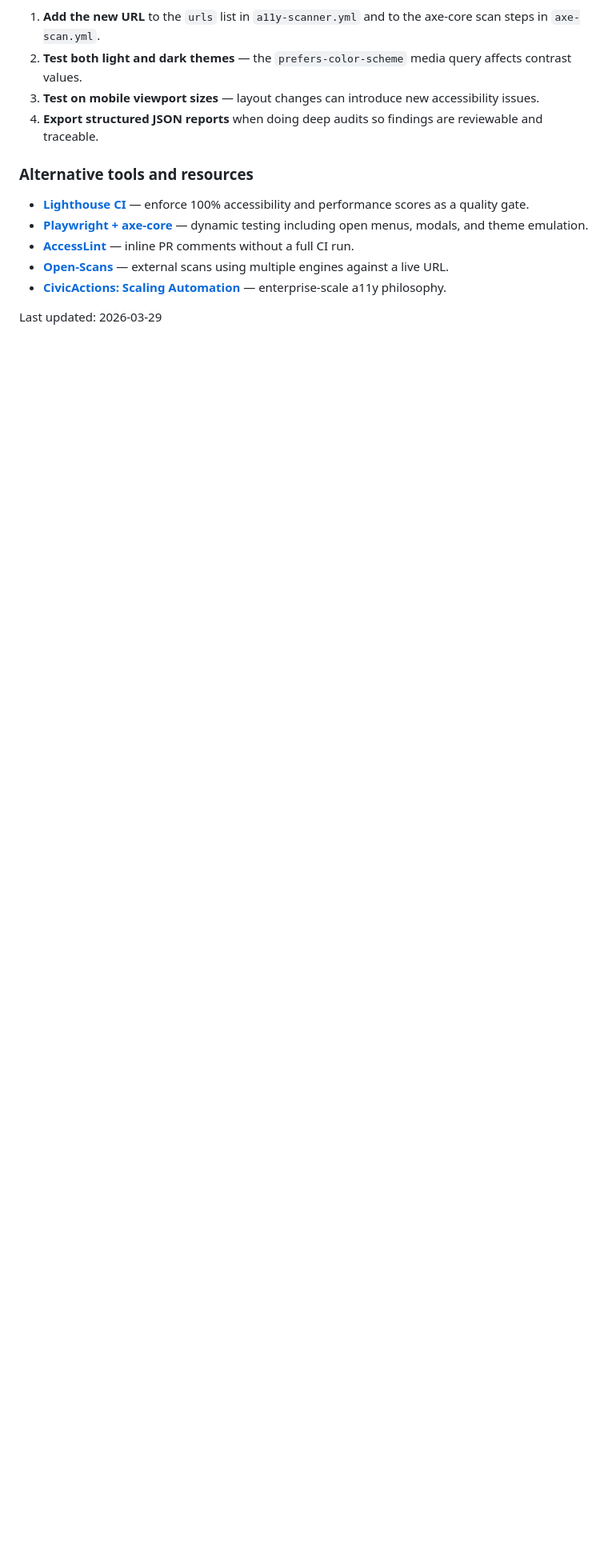
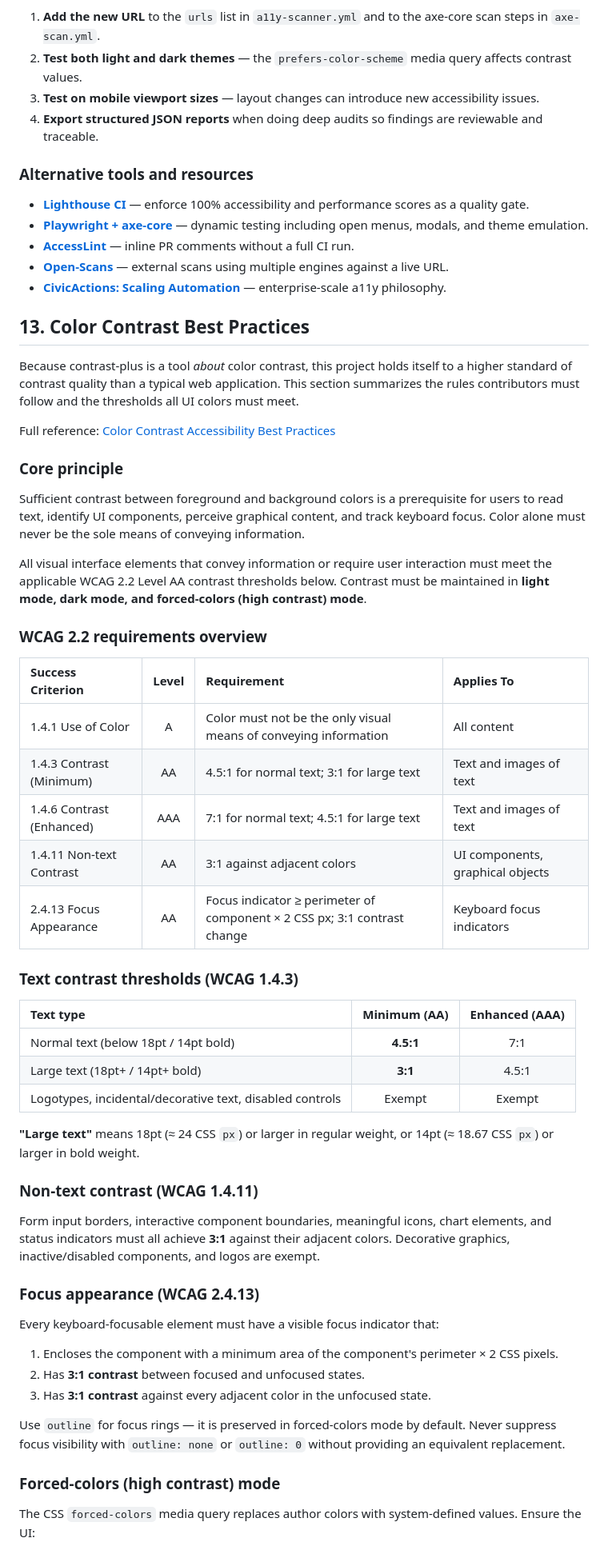
Before and after one commit to mgifford/contrast-plus, a Markdown page: ACCESSIBILITY.md, the part around one of its changes. Shown at 80% size. GitHub-like rendering; blank space fills up the shorter version.

```diff
--- a/ACCESSIBILITY.md
+++ b/ACCESSIBILITY.md
@@ -158,4 +158,53 @@ When adding new interactive features or pages, update CI accordingly:
 - **[Open-Scans](https://github.com/mgifford/open-scans)** — external scans using multiple engines against a live URL.
 - **[CivicActions: Scaling Automation](https://accessibility.civicactions.com/posts/how-we-scale-inclusive-website-content-with-automated-testing-and-open-source-tools)** — enterprise-scale a11y philosophy.
 
-Last updated: 2026-03-29
+## 13. Color Contrast Best Practices
+
+Because contrast-plus is a tool *about* color contrast, this project holds itself to a higher standard of contrast quality than a typical web application. This section summarizes the rules contributors must follow and the thresholds all UI colors must meet.
+
+Full reference: [Color Contrast Accessibility Best Practices](https://github.com/mgifford/ACCESSIBILITY.md/blob/main/examples/COLOR_CONTRAST_ACCESSIBILITY_BEST_PRACTICES.md)
+
+### Core principle
+
+Sufficient contrast between foreground and background colors is a prerequisite for users to read text, identify UI components, perceive graphical content, and track keyboard focus. Color alone must never be the sole means of conveying information.
+
+All visual interface elements that convey information or require user interaction must meet the applicable WCAG 2.2 Level AA contrast thresholds below. Contrast must be maintained in **light mode, dark mode, and forced-colors (high contrast) mode**.
+
+### WCAG 2.2 requirements overview
+
+| Success Criterion | Level | Requirement | Applies To |
+|:---|:---:|:---|:---|
+| 1.4.1 Use of Color | A | Color must not be the only visual means of conveying information | All content |
+| 1.4.3 Contrast (Minimum) | AA | 4.5:1 for normal text; 3:1 for large text | Text and images of text |
+| 1.4.6 Contrast (Enhanced) | AAA | 7:1 for normal text; 4.5:1 for large text | Text and images of text |
+| 1.4.11 Non-text Contrast | AA | 3:1 against adjacent colors | UI components, graphical objects |
+| 2.4.13 Focus Appearance | AA | Focus indicator ≥ perimeter of component × 2 CSS px; 3:1 contrast change | Keyboard focus indicators |
+
+### Text contrast thresholds (WCAG 1.4.3)
+
+| Text type | Minimum (AA) | Enhanced (AAA) |
+|:---|:---:|:---:|
+| Normal text (below 18pt / 14pt bold) | **4.5:1** | 7:1 |
+| Large text (18pt+ / 14pt+ bold) | **3:1** | 4.5:1 |
+| Logotypes, incidental/decorative text, disabled controls | Exempt | Exempt |
+
+**"Large text"** means 18pt (≈ 24 CSS `px`) or larger in regular weight, or 14pt (≈ 18.67 CSS `px`) or larger in bold weight.
+
+### Non-text contrast (WCAG 1.4.11)
+
+Form input borders, interactive component boundaries, meaningful icons, chart elements, and status indicators must all achieve **3:1** against their adjacent colors. Decorative graphics, inactive/disabled components, and logos are exempt.
+
+### Focus appearance (WCAG 2.4.13)
+
+Every keyboard-focusable element must have a visible focus indicator that:
+
+1. Encloses the component with a minimum area of the component's perimeter × 2 CSS pixels.
+2. Has **3:1 contrast** between focused and unfocused states.
+3. Has **3:1 contrast** against every adjacent color in the unfocused state.
+
+Use `outline` for focus rings — it is preserved in forced-colors mode by default. Never suppress focus visibility with `outline: none` or `outline: 0` without providing an equivalent replacement.
+
+### Forced-colors (high contrast) mode
+
+The CSS `forced-colors` media query replaces author colors with system-defined values. Ensure the UI:
+
```
Also changed, not shown: other parts of ACCESSIBILITY.md (+47 -0 lines).
